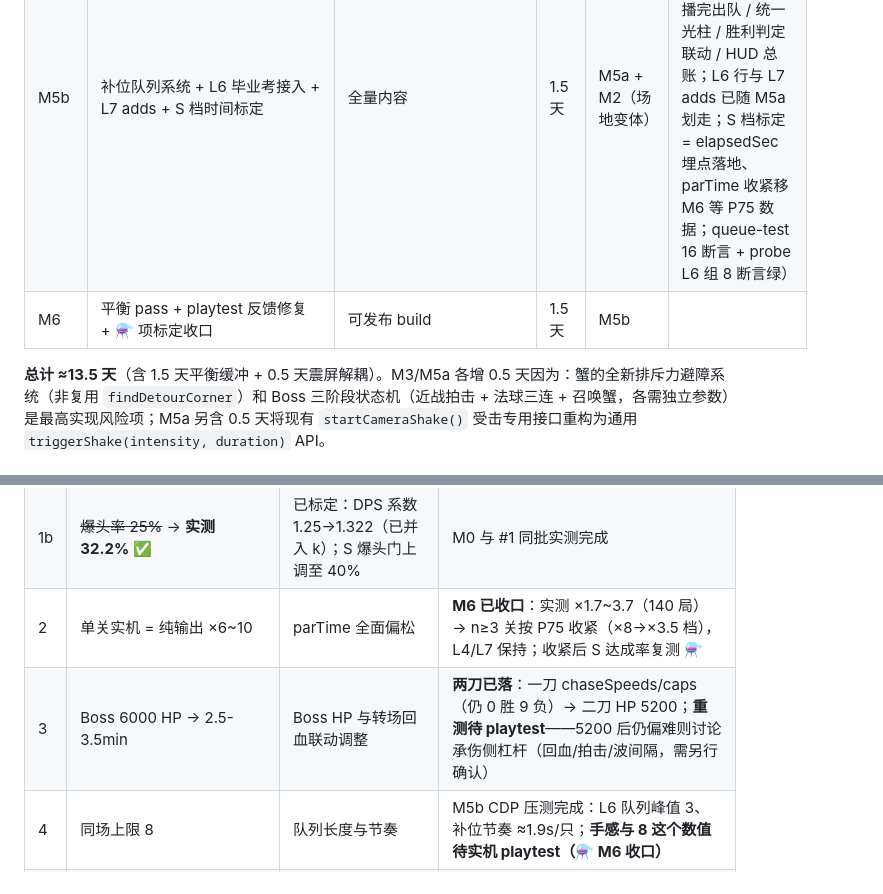
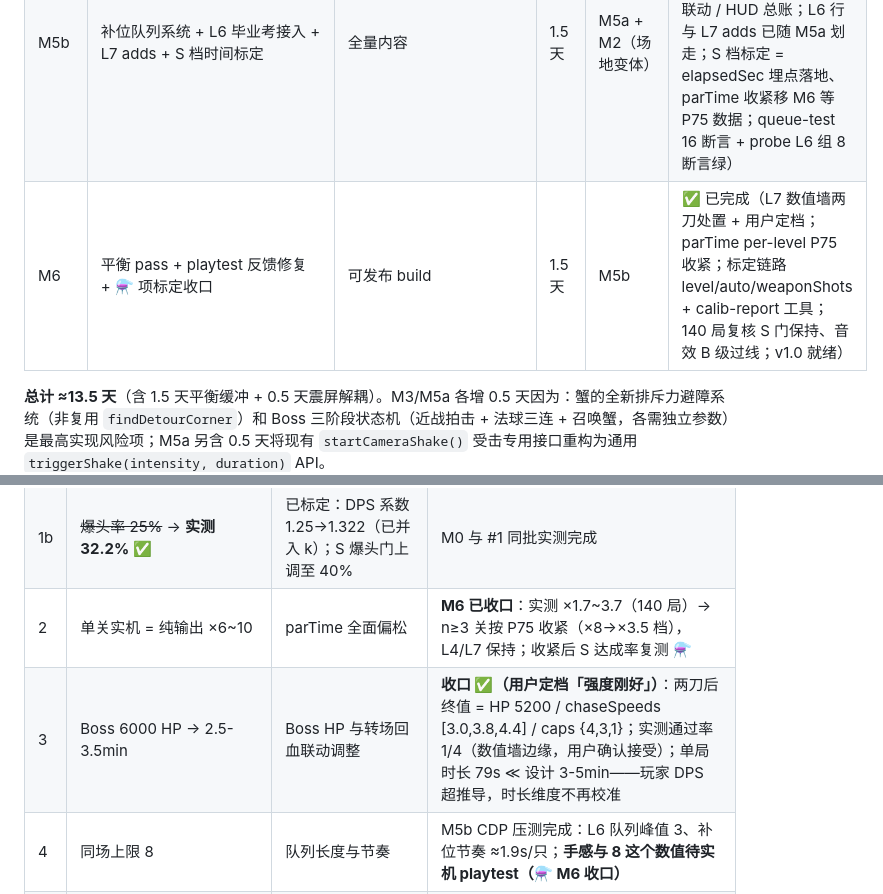
Before and after one commit to xiong356/shooting-game, a Markdown page: docs/level-system-design.md, 2 parts joined by grey strips. Drawn GitHub-style.

```diff
--- a/docs/level-system-design.md
+++ b/docs/level-system-design.md
@@ -422,7 +423,7 @@ const LEVELS = [
 | M4 | 切枪框架 + 霰弹 + 射手步枪 + 音效登记 | 3 武器 | 1 天 | M0.5（武器表字段化是切枪前提） | ✅ 已完成（let AK 换绑 + falloff + 霰弹验收通过；射击采样暂缺走合成回退） |
 | M5a | Boss 三阶段 AI + 转场机制（无敌/吼叫震屏/回血）+ 通用震屏触发器解耦 | L7 Boss 可战 + 通用震屏触发器 API（triggerShake(intensity, duration)，替换现有硬编码调用） | 3.5 天 | M3（Boss 召唤蟹复用蟹工厂）+ M4（射手步枪对 Boss） | ✅ 已完成（§5.3 M5a 落地注记：入场/三阶段/转场/召唤/HUD 血条/震屏 API/专属音效；L6 行随 L7 提前接入——validateLevels id 连号强制，L6 仅配置行、补位队列仍 M5b；probe L7 组 12 断言 + boss-test 39 断言绿；Boss 数值 ⚗️ 待 playtest） |
 | M5b | 补位队列系统 + L6 毕业考接入 + L7 adds + S 档时间标定 | 全量内容 | 1.5 天 | M5a + M2（场地变体） | ✅ 已完成（§4.1 落地注记：splitSpawns / removeMonster 播完出队 / 统一光柱 / 胜利判定联动 / HUD 总账；L6 行与 L7 adds 已随 M5a 划走；S 档标定 = elapsedSec 埋点落地、parTime 收紧移 M6 等 P75 数据；queue-test 16 断言 + probe L6 组 8 断言绿） |
-| M6 | 平衡 pass + playtest 反馈修复 + ⚗️ 项标定收口 | 可发布 build | 1.5 天 | M5b | |
+| M6 | 平衡 pass + playtest 反馈修复 + ⚗️ 项标定收口 | 可发布 build | 1.5 天 | M5b | ✅ 已完成（L7 数值墙两刀处置 + 用户定档；parTime per-level P75 收紧；标定链路 level/auto/weaponShots + calib-report 工具；140 局复核 S 门保持、音效 B 级过线；v1.0 就绪） |
 
 **总计 ≈13.5 天**（含 1.5 天平衡缓冲 + 0.5 天震屏解耦）。M3/M5a 各增 0.5 天因为：蟹的全新排斥力避障系统（非复用 `findDetourCorner`）和 Boss 三阶段状态机（近战拍击 + 法球三连 + 召唤蟹，各需独立参数）是最高实现风险项；M5a 另含 0.5 天将现有 `startCameraShake()` 受击专用接口重构为通用 `triggerShake(intensity, duration)` API。
 
@@ -433,7 +434,7 @@ const LEVELS = [
 | 1 | ~~玩家命中率 50%~~ → **实测 70.7%** ✅ **M6 复核维持**（103 局 playtest：池化 70.1%/爆头 31.3%，与 M0 基线一致——S 门保持不动） | 已标定：全局血池 ×k1.5（§2）；§6 阈值按 70.7% 中位重算 | M0 n=14 完成 + M6 103 局复核 |
 | 1b | ~~爆头率 25%~~ → **实测 32.2%** ✅ | 已标定：DPS 系数 1.25→1.322（已并入 k）；S 爆头门上调至 40% | M0 与 #1 同批实测完成 |
 | 2 | 单关实机 = 纯输出 ×6~10 | parTime 全面偏松 | **M6 已收口**：实测 ×1.7~3.7（140 局）→ n≥3 关按 P75 收紧（×8→×3.5 档），L4/L7 保持；收紧后 S 达成率复测 ⚗️ |
-| 3 | Boss 6000 HP → 2.5-3.5min | Boss HP 与转场回血联动调整 | **两刀已落**：一刀 chaseSpeeds/caps（仍 0 胜 9 负）→ 二刀 HP 5200；**重测待 playtest**——5200 后仍偏难则讨论承伤侧杠杆（回血/拍击/波间隔，需另行确认） |
+| 3 | Boss 6000 HP → 2.5-3.5min | Boss HP 与转场回血联动调整 | **收口 ✅（用户定档「强度刚好」）**：两刀后终值 = HP 5200 / chaseSpeeds [3.0,3.8,4.4] / caps {4,3,1}；实测通过率 1/4（数值墙边缘，用户确认接受）；单局时长 79s ≪ 设计 3-5min——玩家 DPS 超推导，时长维度不再校准 |
 | 4 | 同场上限 8 | 队列长度与节奏 | M5b CDP 压测完成：L6 队列峰值 3、补位节奏 ≈1.9s/只；**手感与 8 这个数值待实机 playtest（⚗️ M6 收口）** |
 | 5 | 转场回血 30 | P3 难度感受 | M5a 观察进 P3 血量分布 |
 
```
Also changed, not shown: other parts of docs/level-system-design.md (+4 -3 lines).
